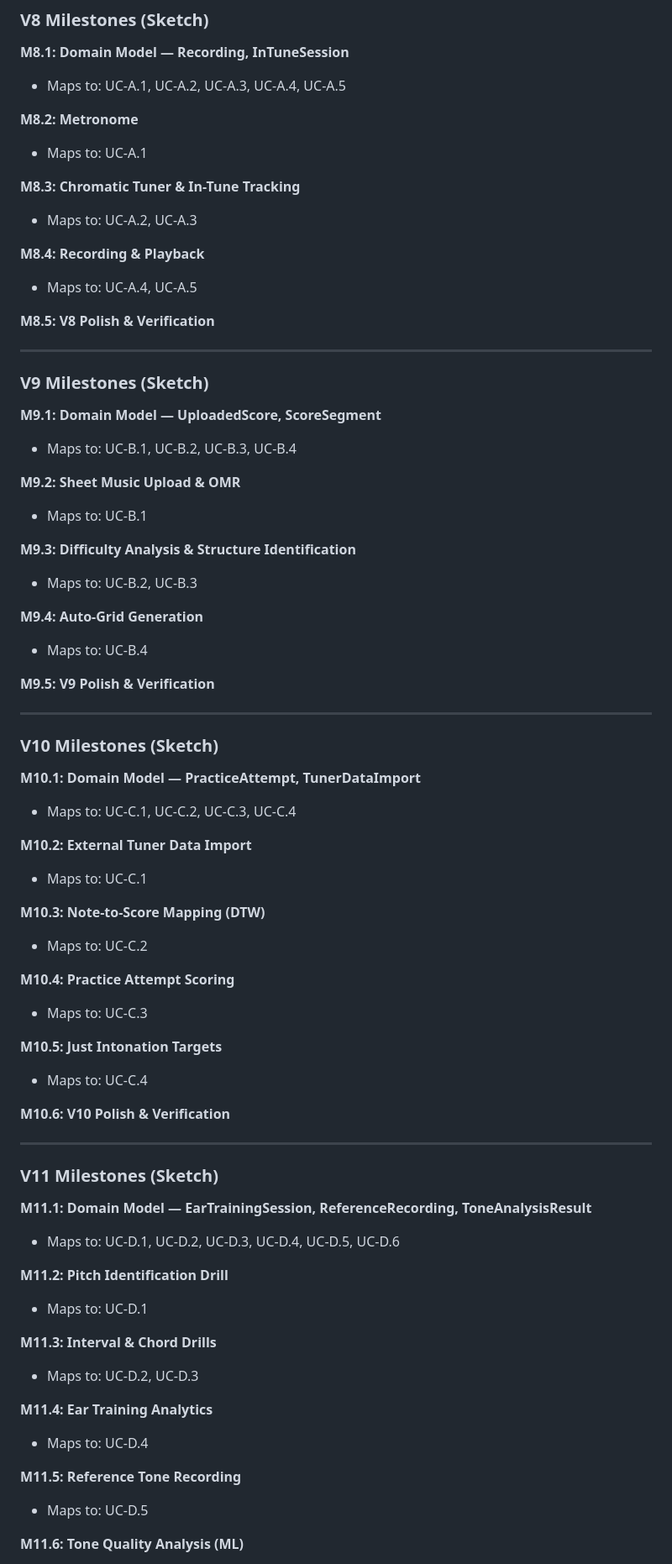
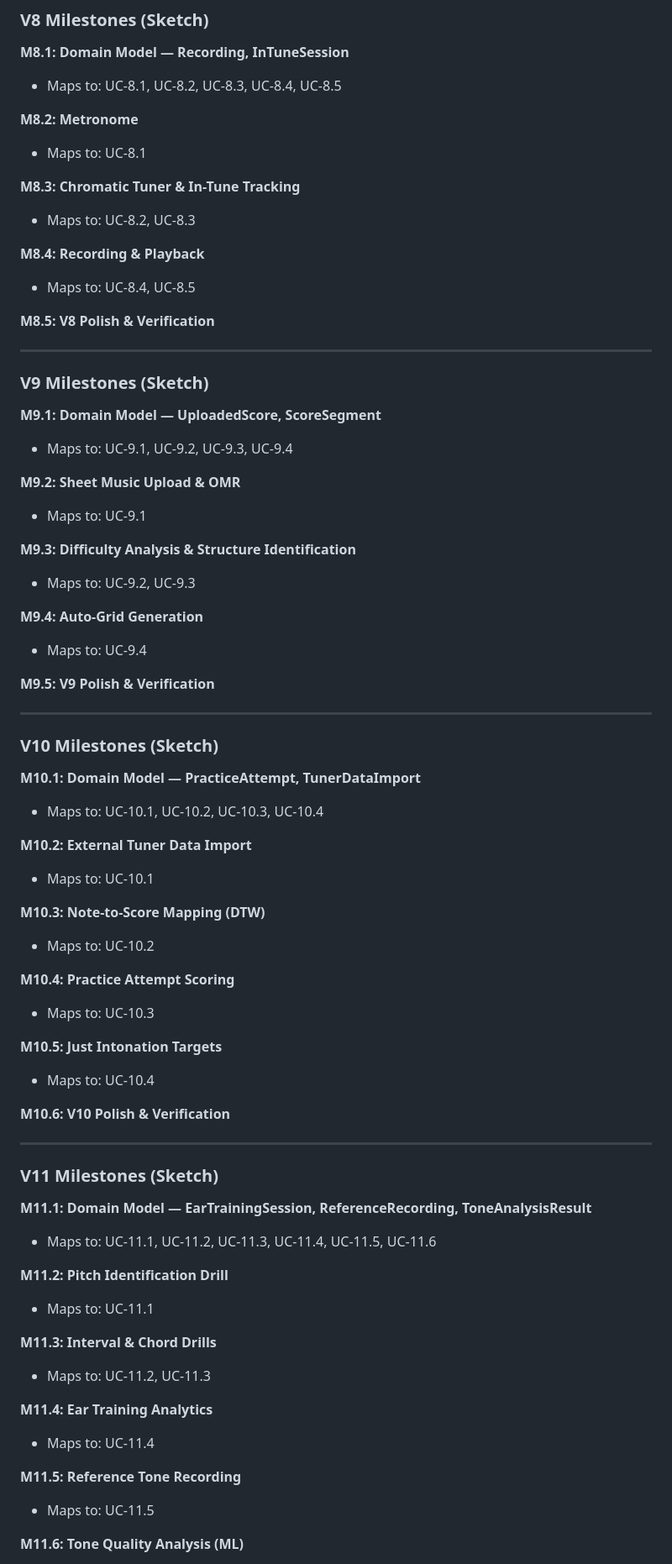
Before and after one commit to evilstickman/tessitura, a Markdown page: docs/PRODUCT_SPEC.md, the part around one of its changes. Shown at 84% size. GitHub-like rendering.

```diff
--- a/docs/PRODUCT_SPEC.md
+++ b/docs/PRODUCT_SPEC.md
@@ -2971,16 +2971,16 @@ A milestone is complete when all its tasks pass their mapped acceptance criteria
 ### V8 Milestones (Sketch)
 
 **M8.1: Domain Model — Recording, InTuneSession**
-- Maps to: UC-A.1, UC-A.2, UC-A.3, UC-A.4, UC-A.5
+- Maps to: UC-8.1, UC-8.2, UC-8.3, UC-8.4, UC-8.5
 
 **M8.2: Metronome**
-- Maps to: UC-A.1
+- Maps to: UC-8.1
 
 **M8.3: Chromatic Tuner & In-Tune Tracking**
-- Maps to: UC-A.2, UC-A.3
+- Maps to: UC-8.2, UC-8.3
 
 **M8.4: Recording & Playback**
-- Maps to: UC-A.4, UC-A.5
+- Maps to: UC-8.4, UC-8.5
 
 **M8.5: V8 Polish & Verification**
 
@@ -2989,16 +2989,16 @@ A milestone is complete when all its tasks pass their mapped acceptance criteria
 ### V9 Milestones (Sketch)
 
 **M9.1: Domain Model — UploadedScore, ScoreSegment**
-- Maps to: UC-B.1, UC-B.2, UC-B.3, UC-B.4
+- Maps to: UC-9.1, UC-9.2, UC-9.3, UC-9.4
 
 **M9.2: Sheet Music Upload & OMR**
-- Maps to: UC-B.1
+- Maps to: UC-9.1
 
 **M9.3: Difficulty Analysis & Structure Identification**
-- Maps to: UC-B.2, UC-B.3
+- Maps to: UC-9.2, UC-9.3
 
 **M9.4: Auto-Grid Generation**
-- Maps to: UC-B.4
+- Maps to: UC-9.4
 
 **M9.5: V9 Polish & Verification**
 
@@ -3007,19 +3007,19 @@ A milestone is complete when all its tasks pass their mapped acceptance criteria
 ### V10 Milestones (Sketch)
 
 **M10.1: Domain Model — PracticeAttempt, TunerDataImport**
-- Maps to: UC-C.1, UC-C.2, UC-C.3, UC-C.4
+- Maps to: UC-10.1, UC-10.2, UC-10.3, UC-10.4
 
 **M10.2: External Tuner Data Import**
-- Maps to: UC-C.1
+- Maps to: UC-10.1
 
 **M10.3: Note-to-Score Mapping (DTW)**
-- Maps to: UC-C.2
+- Maps to: UC-10.2
 
 **M10.4: Practice Attempt Scoring**
-- Maps to: UC-C.3
+- Maps to: UC-10.3
 
 **M10.5: Just Intonation Targets**
-- Maps to: UC-C.4
+- Maps to: UC-10.4
 
 **M10.6: V10 Polish & Verification**
 
@@ -3028,18 +3028,18 @@ A milestone is complete when all its tasks pass their mapped acceptance criteria
 ### V11 Milestones (Sketch)
 
 **M11.1: Domain Model — EarTrainingSession, ReferenceRecording, ToneAnalysisResult**
-- Maps to: UC-D.1, UC-D.2, UC-D.3, UC-D.4, UC-D.5, UC-D.6
+- Maps to: UC-11.1, UC-11.2, UC-11.3, UC-11.4, UC-11.5, UC-11.6
 
 **M11.2: Pitch Identification Drill**
-- Maps to: UC-D.1
+- Maps to: UC-11.1
 
 **M11.3: Interval & Chord Drills**
-- Maps to: UC-D.2, UC-D.3
+- Maps to: UC-11.2, UC-11.3
 
 **M11.4: Ear Training Analytics**
-- Maps to: UC-D.4
+- Maps to: UC-11.4
 
 **M11.5: Reference Tone Recording**
-- Maps to: UC-D.5
+- Maps to: UC-11.5
 
 **M11.6: Tone Quality Analysis (ML)**
```
Also changed, not shown: other parts of docs/PRODUCT_SPEC.md (+24 -24 lines).
